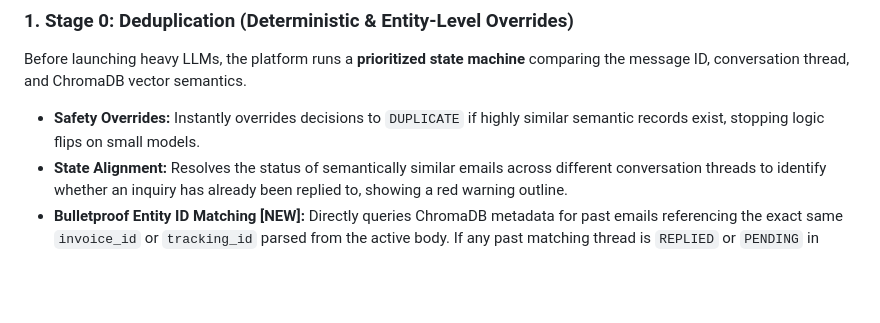
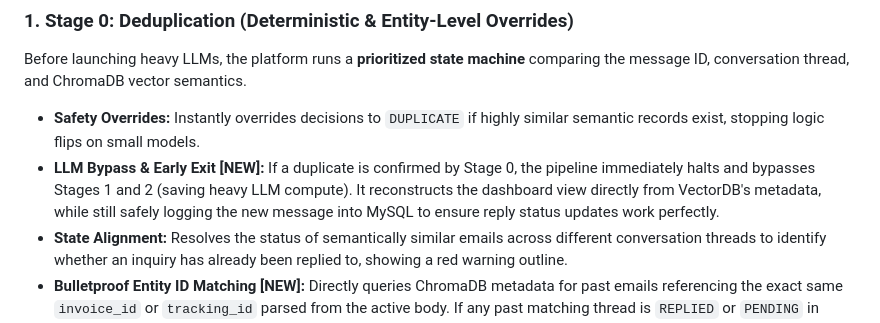
Before and after one commit to Smartchronon24/EmailDataExtractor, a Markdown page: README.md, the part around the change. Drawn GitHub-style; blank space fills up the shorter version.

Commit message:
Update README with Stage 0 Early Exit & DB Bypass feature

```diff
--- a/README.md
+++ b/README.md
@@ -15,6 +15,7 @@ Our architecture partitions email analysis into discrete agentic phases to ensur
 ### 1. Stage 0: Deduplication (Deterministic & Entity-Level Overrides)
 Before launching heavy LLMs, the platform runs a **prioritized state machine** comparing the message ID, conversation thread, and ChromaDB vector semantics.
 *   **Safety Overrides:** Instantly overrides decisions to `DUPLICATE` if highly similar semantic records exist, stopping logic flips on small models.
+*   **LLM Bypass & Early Exit [NEW]:** If a duplicate is confirmed by Stage 0, the pipeline immediately halts and bypasses Stages 1 and 2 (saving heavy LLM compute). It reconstructs the dashboard view directly from VectorDB's metadata, while still safely logging the new message into MySQL to ensure reply status updates work perfectly.
 *   **State Alignment:** Resolves the status of semantically similar emails across different conversation threads to identify whether an inquiry has already been replied to, showing a red warning outline.
 *   **Bulletproof Entity ID Matching [NEW]:** Directly queries ChromaDB metadata for past emails referencing the exact same `invoice_id` or `tracking_id` parsed from the active body. If any past matching thread is `REPLIED` or `PENDING` in MySQL, it forces the corresponding `DUPLICATE` state, fully protecting against cross-thread duplication.
 
```
